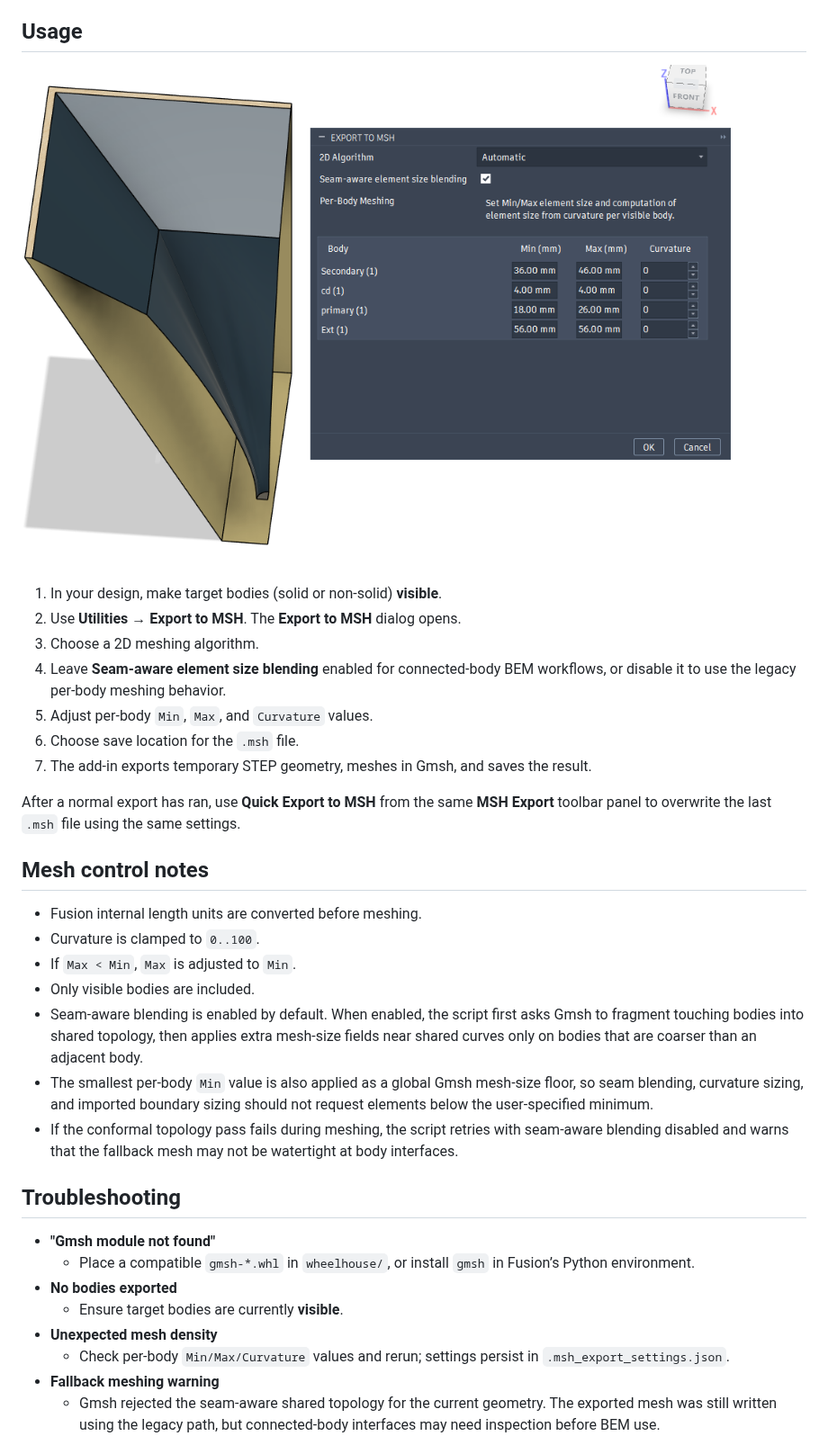
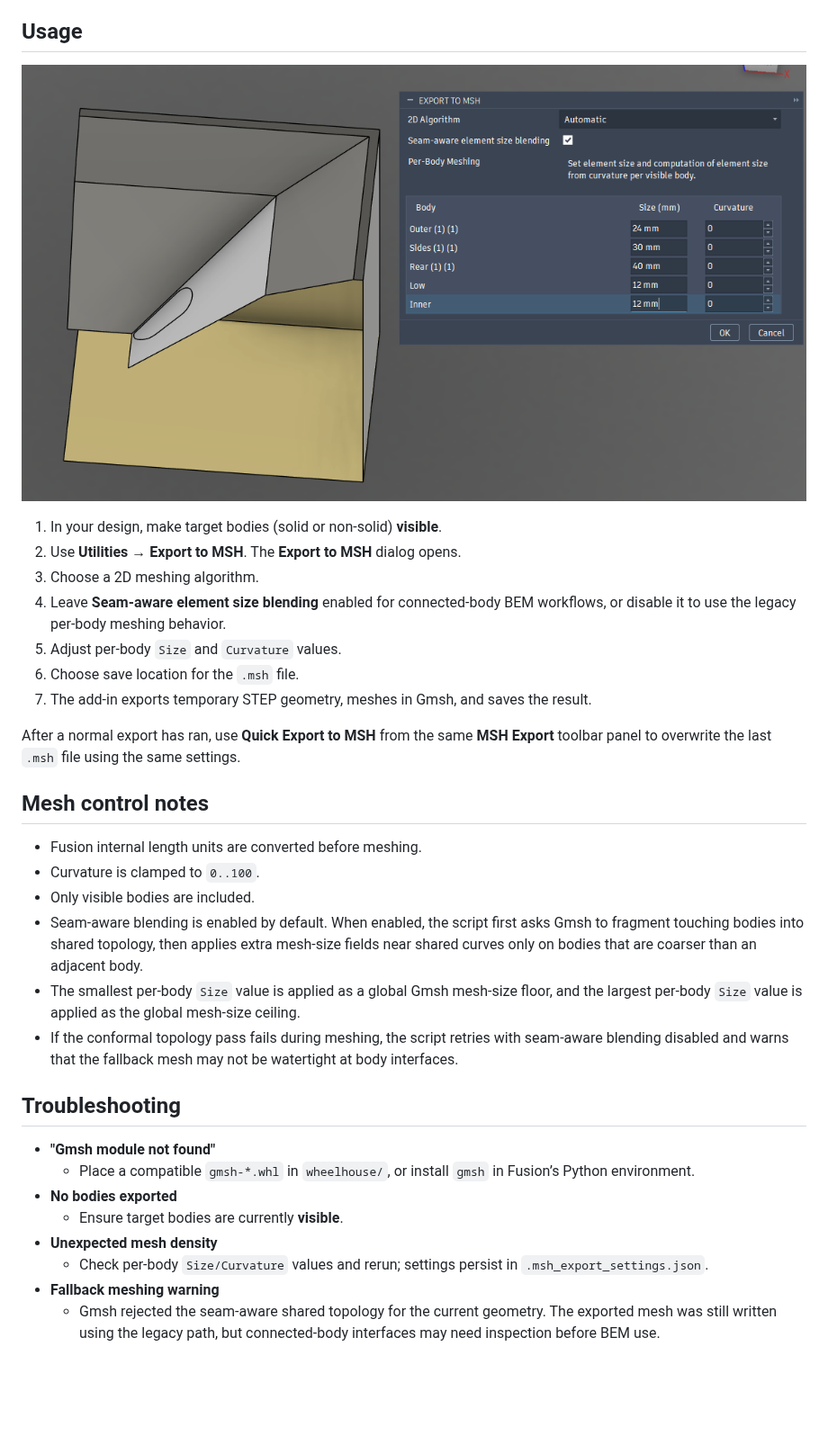
Before and after one commit to JWSound/fusiontomsh, a Markdown page: README.md, the part around one of its changes. Shown at 90% size. Drawn GitHub-style; pictures changed too: FusionScreenshot.png; blank space fills up the shorter version.

Commit message:
add single-size element control

```diff
--- a/README.md
+++ b/README.md
@@ -65,7 +64,7 @@ At runtime, the script may create:
 2. Use **Utilities → Export to MSH**. The **Export to MSH** dialog opens.
 3. Choose a 2D meshing algorithm.
 4. Leave **Seam-aware element size blending** enabled for connected-body BEM workflows, or disable it to use the legacy per-body meshing behavior.
-5. Adjust per-body `Min`, `Max`, and `Curvature` values.
+5. Adjust per-body `Size` and `Curvature` values.
 6. Choose save location for the `.msh` file.
 7. The add-in exports temporary STEP geometry, meshes in Gmsh, and saves the result.
 
@@ -76,10 +75,9 @@ from the same **MSH Export** toolbar panel to overwrite the last `.msh` file usi
 
 - Fusion internal length units are converted before meshing.
 - Curvature is clamped to `0..100`.
-- If `Max < Min`, `Max` is adjusted to `Min`.
 - Only visible bodies are included.
 - Seam-aware blending is enabled by default. When enabled, the script first asks Gmsh to fragment touching bodies into shared topology, then applies extra mesh-size fields near shared curves only on bodies that are coarser than an adjacent body.
-- The smallest per-body `Min` value is also applied as a global Gmsh mesh-size floor, so seam blending, curvature sizing, and imported boundary sizing should not request elements below the user-specified minimum.
+- The smallest per-body `Size` value is applied as a global Gmsh mesh-size floor, and the largest per-body `Size` value is applied as the global mesh-size ceiling.
 - If the conformal topology pass fails during meshing, the script retries with seam-aware blending disabled and warns that the fallback mesh may not be watertight at body interfaces.
 
 ## Troubleshooting
@@ -89,7 +87,7 @@ from the same **MSH Export** toolbar panel to overwrite the last `.msh` file usi
 - **No bodies exported**
   - Ensure target bodies are currently **visible**.
 - **Unexpected mesh density**
-  - Check per-body `Min/Max/Curvature` values and rerun; settings persist in `.msh_export_settings.json`.
+  - Check per-body `Size/Curvature` values and rerun; settings persist in `.msh_export_settings.json`.
 - **Fallback meshing warning**
   - Gmsh rejected the seam-aware shared topology for the current geometry. The exported mesh was still written using the legacy path, but connected-body interfaces may need inspection before BEM use.
 
```
Also changed, not shown: other parts of README.md (+2 -3 lines), 6 other files.
